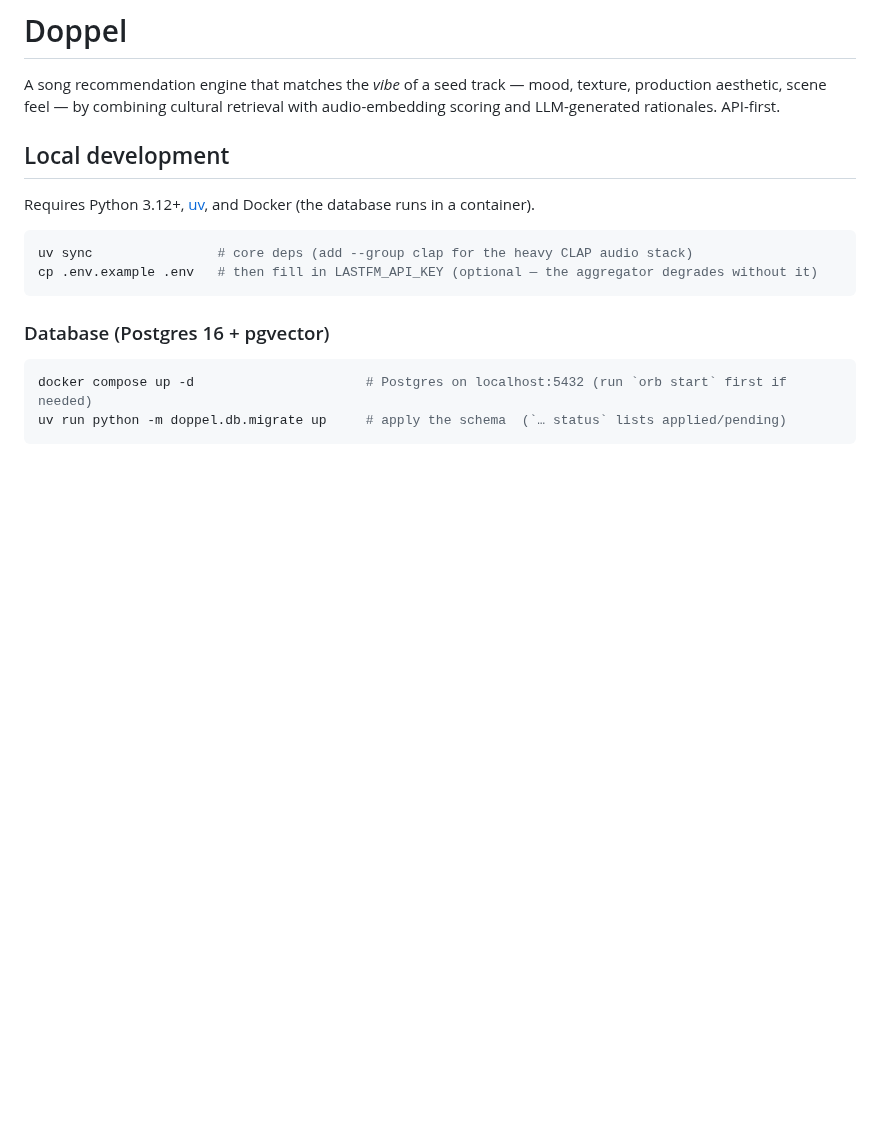
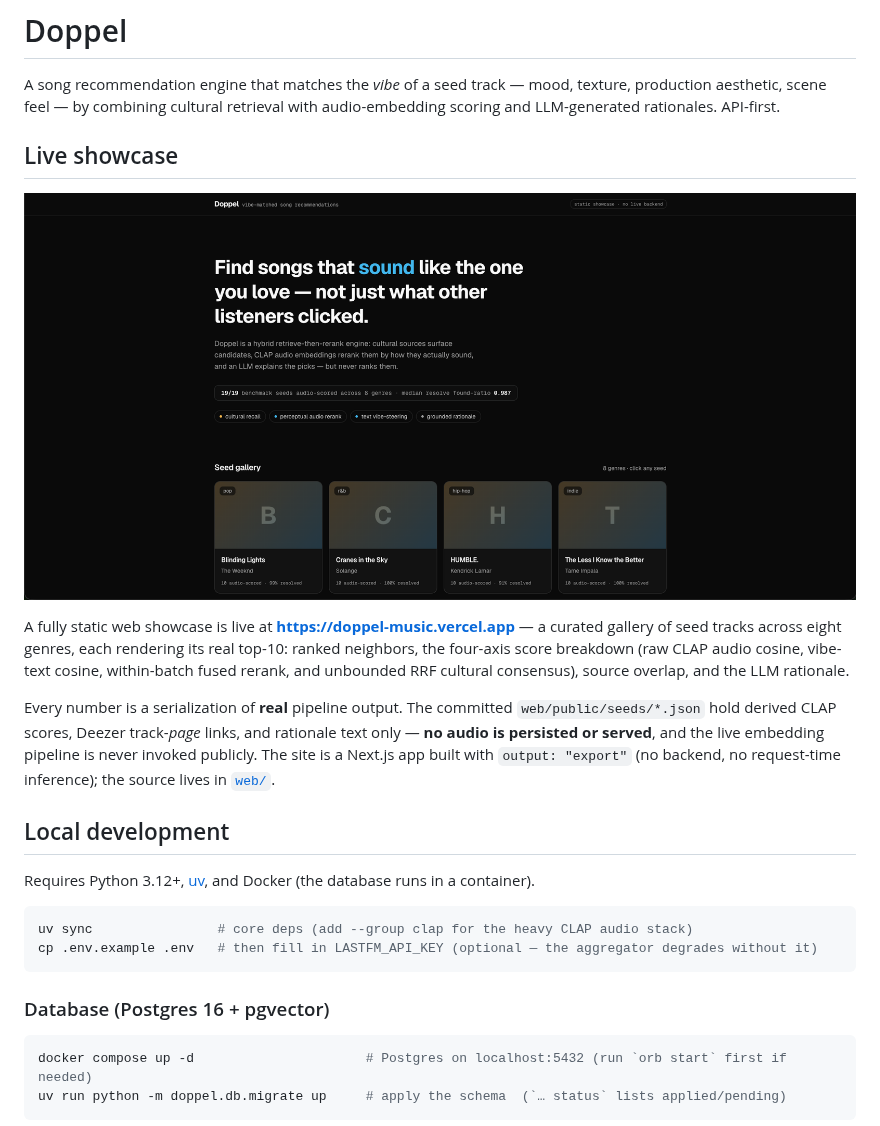
Before and after one commit to erick-ti/doppel, a Markdown page: README.md, the part around the change. GitHub-like rendering; pictures changed too: docs/showcase.png (added); blank space fills up the shorter version.

Commit message:
add vercel analytics + speed insights, and a live showcase readme section (#18)
* web: add vercel analytics + speed insights

Wire <Analytics /> and <SpeedInsights /> (both @vercel/*/next) into the root layout so the deployed showcase collects privacy-friendly page-view and Core-Web-Vitals data. Both no-op anywhere other than Vercel; compatible with the static export.

* readme: live showcase section + screenshot

Add a top-of-README section pointing at the live static showcase (doppel-music.vercel.app) with a home-page screenshot, what the gallery renders, and the invariant-#2 note that only derived output ships — no audio is persisted or served and the embedding pipeline is never invoked publicly.

```diff
--- a/README.md
+++ b/README.md
@@ -3,6 +3,20 @@
 A song recommendation engine that matches the *vibe* of a seed track — mood,
 texture, production aesthetic, scene feel — by combining cultural retrieval with
 audio-embedding scoring and LLM-generated rationales. API-first.
+
+## Live showcase
+
+[![Doppel — the hero thesis, proof-stat ribbon, and seed gallery](docs/showcase.png)](https://doppel-music.vercel.app)
+
+A fully static web showcase is live at **https://doppel-music.vercel.app** — a curated gallery of seed
+tracks across eight genres, each rendering its real top-10: ranked neighbors, the four-axis score
+breakdown (raw CLAP audio cosine, vibe-text cosine, within-batch fused rerank, and unbounded RRF
+cultural consensus), source overlap, and the LLM rationale.
+
+Every number is a serialization of **real** pipeline output. The committed `web/public/seeds/*.json`
+hold derived CLAP scores, Deezer track-*page* links, and rationale text only — **no audio is persisted
+or served**, and the live embedding pipeline is never invoked publicly. The site is a Next.js app built
+with `output: "export"` (no backend, no request-time inference); the source lives in [`web/`](web/).
 
 ## Local development
 
```
Also changed, not shown: 3 other files.
